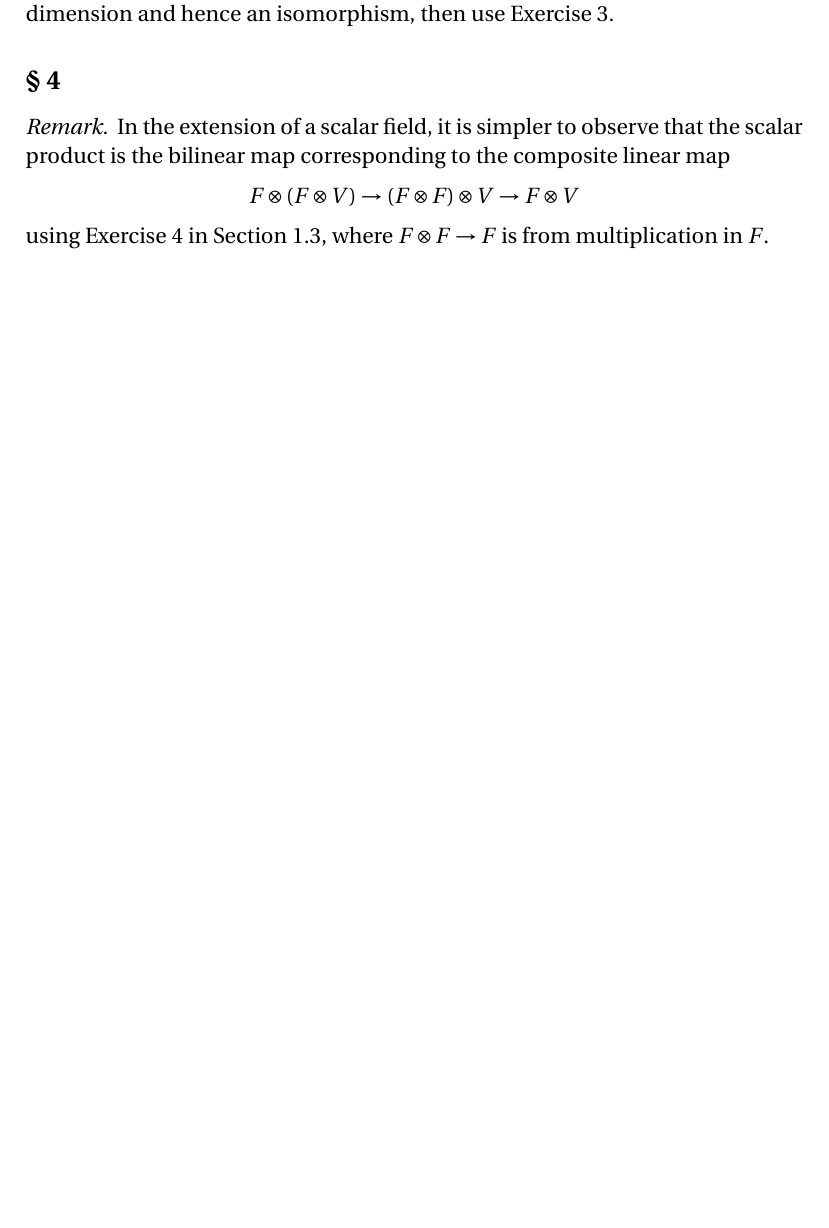
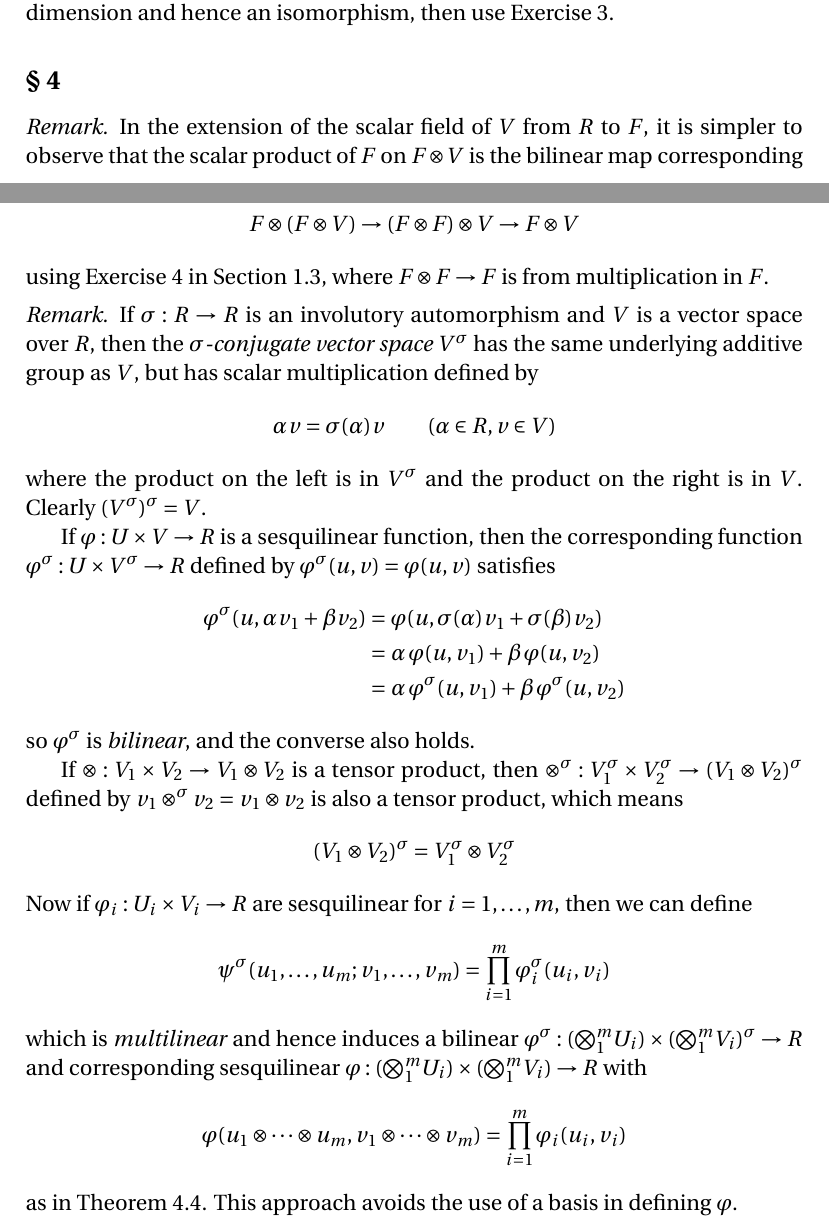
Before and after one commit to blargoner/math-algebra-marcus, a LaTeX problem sheet (exercises.tex): part of page 2 of 5 before the commit and two parts of pages 2 and 3 of 6 after it, the two joined at a grey line, cut so that both start at the same text, the shorter picture padded with empty space. Compiled offline with pdfLaTeX.

Commit message:
conjugal bliss

```diff
--- a/exercises.tex
+++ b/exercises.tex
@@ -81,9 +81,31 @@ In Exercise~12, it is simpler to observe that the linear map induced by~\(\nu\)
 
 \subsection*{\S~4}
 \begin{rmk}
-In the extension of a scalar field, it is simpler to observe that the scalar product is the bilinear map corresponding to the composite linear map
+In the extension of the scalar field of~\(V\) from \(R\) to~\(F\), it is simpler to observe that the scalar product of~\(F\) on \(F\tprod V\) is the bilinear map corresponding to the composite linear map
 \[F\tprod(F\tprod V)\to(F\tprod F)\tprod V\to F\tprod V\]
 using Exercise~4 in Section~1.3, where \(F\tprod F\to F\) is from multiplication in~\(F\).
+\end{rmk}
+
+\begin{rmk}
+If \(\sigma:R\to R\) is an involutory automorphism and \(V\)~is a vector space over~\(R\), then the \emph{\(\sigma\)-conjugate vector space}~\(V^{\sigma}\) has the same underlying additive group as~\(V\), but has scalar multiplication defined by
+\[\alpha v=\sigma(\alpha)v\qquad(\alpha\in R,v\in V)\]
+where the product on the left is in~\(V^{\sigma}\) and the product on the right is in~\(V\). Clearly \((V^{\sigma})^{\sigma}=V\).
+
+If \(\varphi:U\times V\to R\) is a sesquilinear function, then the corresponding function \(\varphi^{\sigma}:U\times V^{\sigma}\to R\) defined by \(\varphi^{\sigma}(u,v)=\varphi(u,v)\) satisfies
+\begin{align*}
+\varphi^{\sigma}(u,\alpha v_1+\beta v_2)&=\varphi(u,\sigma(\alpha)v_1+\sigma(\beta)v_2)\\
+	&=\alpha\,\varphi(u,v_1)+\beta\,\varphi(u,v_2)\\
+	&=\alpha\,\varphi^{\sigma}(u,v_1)+\beta\,\varphi^{\sigma}(u,v_2)
+\end{align*}
+so \(\varphi^{\sigma}\)~is \emph{bilinear}, and the converse also holds.
+
+If \(\tprod:V_1\times V_2\to V_1\tprod V_2\) is a tensor product, then \(\tprod^{\sigma}:V_1^{\sigma}\times V_2^{\sigma}\to(V_1\tprod V_2)^{\sigma}\) defined by \(v_1\tprod^{\sigma}v_2=v_1\tprod v_2\) is also a tensor product, which means
+\[(V_1\tprod V_2)^{\sigma}=V_1^{\sigma}\tprod V_2^{\sigma}\]
+Now if \(\varphi_i:U_i\times V_i\to R\) are sesquilinear for \(i=1,\ldots,m\), then we can define
+\[\psi^{\sigma}(u_1,\ldots,u_m;v_1,\ldots,v_m)=\prod_{i=1}^m\varphi_i^{\sigma}(u_i,v_i)\]
+which is \emph{multilinear} and hence induces a bilinear \(\varphi^{\sigma}:(\medtprod_1^m U_i)\times(\medtprod_1^m V_i)^{\sigma}\to R\) and corresponding sesquilinear \(\varphi:(\medtprod_1^m U_i)\times(\medtprod_1^m V_i)\to R\) with
+\[\varphi(\tprods{u}{1}{m},\tprods{v}{1}{m})=\prod_{i=1}^m\varphi_i(u_i,v_i)\]
+as in Theorem~4.4. This approach avoids the use of a basis in defining~\(\varphi\).
 \end{rmk}
 
 \newpage
```
Also changed, not shown: exercises.pdf.
